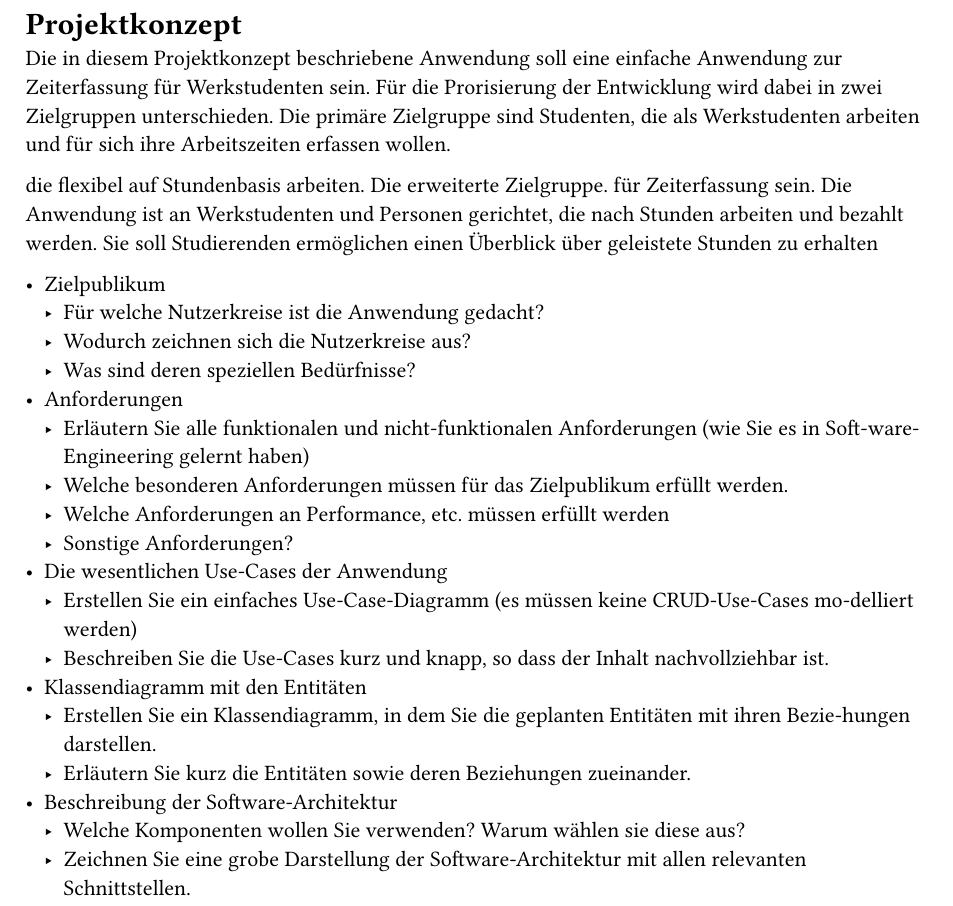
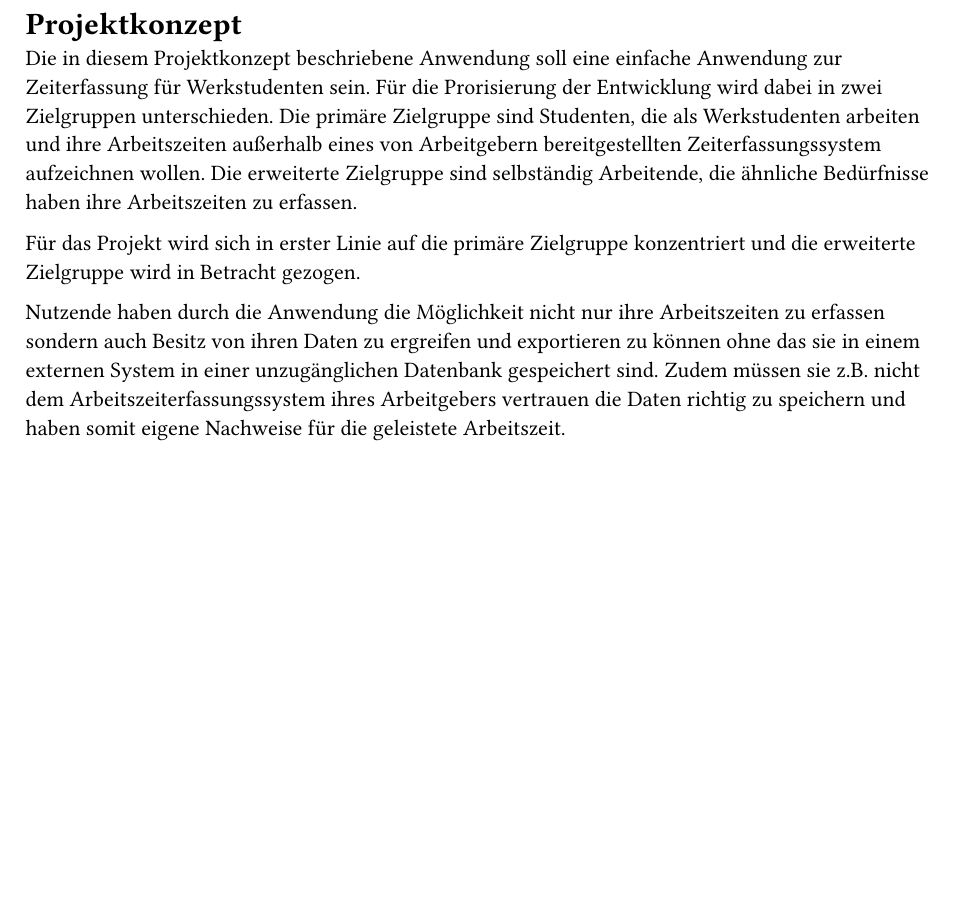
Before and after one commit to SantaClaas/enterprise-web-development, a Typst document (concept.typ): part of the page, cut so that both start at the same text, the shorter picture padded with empty space. Compiled offline with Typst 0.15.

Commit message:
Add some text to concept

```diff
--- a/concept.typ
+++ b/concept.typ
@@ -7,25 +10,32 @@
 //   - Was soll mit der Anwendung gemacht werden?
 //   - Welchen Vorteil hat der Nutzer durch die Anwendung?
 
-Die in diesem Projektkonzept beschriebene Anwendung soll eine einfache Anwendung zur Zeiterfassung für Werkstudenten sein. Für die Prorisierung der Entwicklung wird dabei in zwei Zielgruppen unterschieden. Die primäre Zielgruppe sind Studenten, die als Werkstudenten arbeiten und für sich ihre Arbeitszeiten erfassen wollen.
+Die in diesem Projektkonzept beschriebene Anwendung soll eine einfache Anwendung zur Zeiterfassung für Werkstudenten sein. Für die Prorisierung der Entwicklung wird dabei in zwei Zielgruppen unterschieden. Die primäre Zielgruppe sind Studenten, die als Werkstudenten arbeiten und ihre Arbeitszeiten außerhalb eines von Arbeitgebern bereitgestellten Zeiterfassungssystem aufzeichnen wollen. Die erweiterte Zielgruppe sind selbständig Arbeitende, die ähnliche Bedürfnisse haben ihre Arbeitszeiten zu erfassen.
 
-die flexibel auf Stundenbasis arbeiten. Die erweiterte Zielgruppe. für Zeiterfassung sein. Die Anwendung ist an Werkstudenten und Personen gerichtet, die nach Stunden arbeiten und bezahlt werden. Sie soll Studierenden ermöglichen einen Überblick über geleistete Stunden zu erhalten
+Für das Projekt wird sich in erster Linie auf die primäre Zielgruppe konzentriert und die erweiterte Zielgruppe wird in Betracht gezogen.
 
-- Zielpublikum
-  - Für welche Nutzerkreise ist die Anwendung gedacht?
-  - Wodurch zeichnen sich die Nutzerkreise aus?
-  - Was sind deren speziellen Bedürfnisse?
-- Anforderungen
-  - Erläutern Sie alle funktionalen und nicht-funktionalen Anforderungen (wie Sie es in Soft-ware-Engineering gelernt haben)
-  - Welche besonderen Anforderungen müssen für das Zielpublikum erfüllt werden.
-  - Welche Anforderungen an Performance, etc. müssen erfüllt werden
-  - Sonstige Anforderungen?
-- Die wesentlichen Use-Cases der Anwendung
-  - Erstellen Sie ein einfaches Use-Case-Diagramm (es müssen keine CRUD-Use-Cases mo-delliert werden)
-  - Beschreiben Sie die Use-Cases kurz und knapp, so dass der Inhalt nachvollziehbar ist.
-- Klassendiagramm mit den Entitäten
-  - Erstellen Sie ein Klassendiagramm, in dem Sie die geplanten Entitäten mit ihren Bezie-hungen darstellen.
-  - Erläutern Sie kurz die Entitäten sowie deren Beziehungen zueinander.
-- Beschreibung der Software-Architektur
-  - Welche Komponenten wollen Sie verwenden? Warum wählen sie diese aus?
-  - Zeichnen Sie eine grobe Darstellung der Software-Architektur mit allen relevanten Schnittstellen.
+Nutzende haben durch die Anwendung die Möglichkeit nicht nur ihre Arbeitszeiten zu erfassen sondern auch Besitz von ihren Daten zu ergreifen und exportieren zu können ohne das sie in einem externen System in einer unzugänglichen Datenbank gespeichert sind.
+Zudem müssen sie z.B. nicht dem Arbeitszeiterfassungssystem ihres Arbeitgebers vertrauen die Daten richtig zu speichern und haben somit eigene Nachweise für die geleistete Arbeitszeit.
+
+//TODO wie viele Personen kann man durch die Anwendung potenziell erreichen
+//TODO Statistik über Bedürfniss nach Privatsphäre?
+// - Zielpublikum
+//   - Für welche Nutzerkreise ist die Anwendung gedacht?
+//   - Wodurch zeichnen sich die Nutzerkreise aus?
+//   - Was sind deren speziellen Bedürfnisse?
+
+
+// - Anforderungen
+//   - Erläutern Sie alle funktionalen und nicht-funktionalen Anforderungen (wie Sie es in Software-Engineering gelernt haben)
+//   - Welche besonderen Anforderungen müssen für das Zielpublikum erfüllt werden.
+//   - Welche Anforderungen an Performance, etc. müssen erfüllt werden
+//   - Sonstige Anforderungen?
+// - Die wesentlichen Use-Cases der Anwendung
+//   - Erstellen Sie ein einfaches Use-Case-Diagramm (es müssen keine CRUD-Use-Cases mo-delliert werden)
+//   - Beschreiben Sie die Use-Cases kurz und knapp, so dass der Inhalt nachvollziehbar ist.
+// - Klassendiagramm mit den Entitäten
+//   - Erstellen Sie ein Klassendiagramm, in dem Sie die geplanten Entitäten mit ihren Bezie-hungen darstellen.
+//   - Erläutern Sie kurz die Entitäten sowie deren Beziehungen zueinander.
+// - Beschreibung der Software-Architektur
+//   - Welche Komponenten wollen Sie verwenden? Warum wählen sie diese aus?
+//   - Zeichnen Sie eine grobe Darstellung der Software-Architektur mit allen relevanten Schnittstellen.
```
Also changed, not shown: concept.typ (3 more changed lines).
